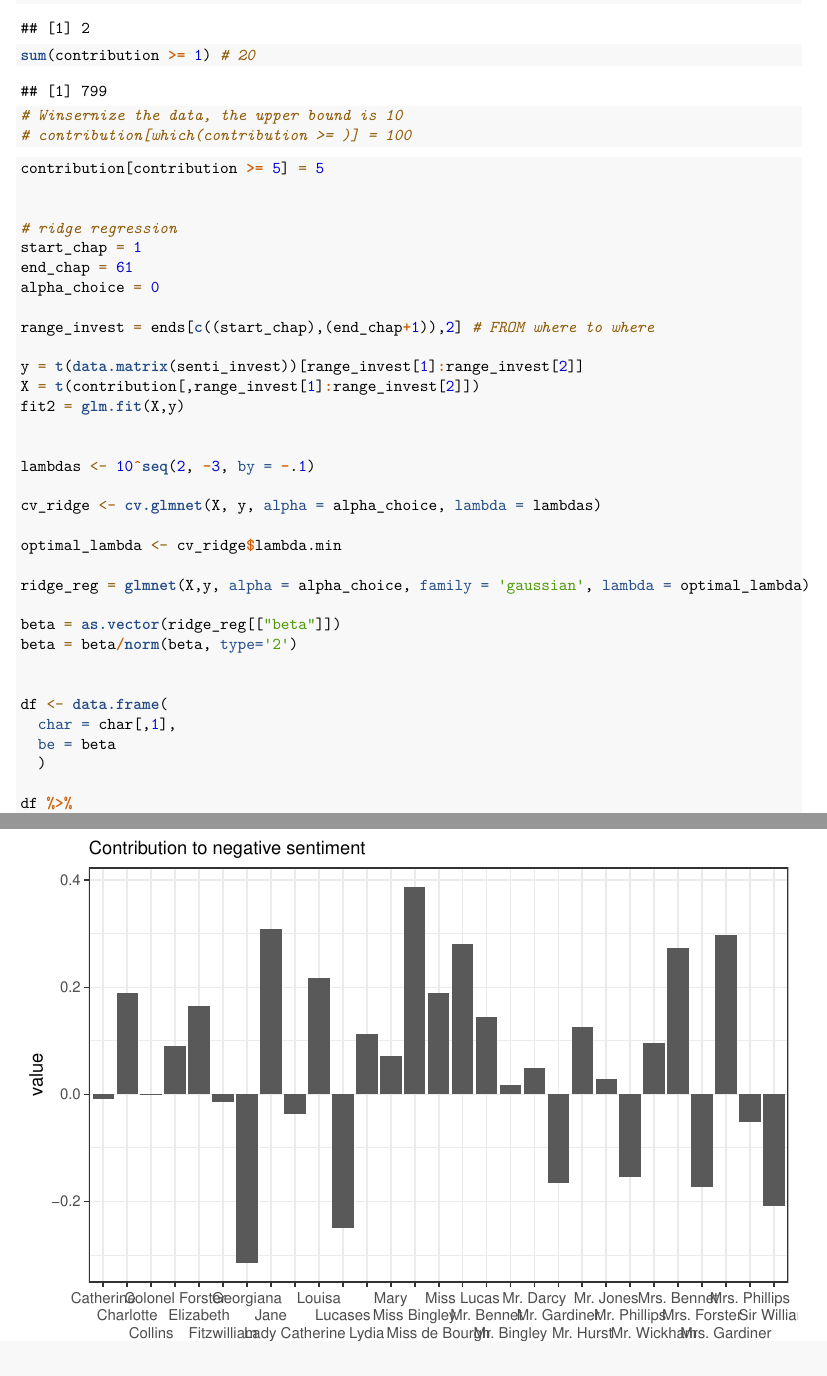
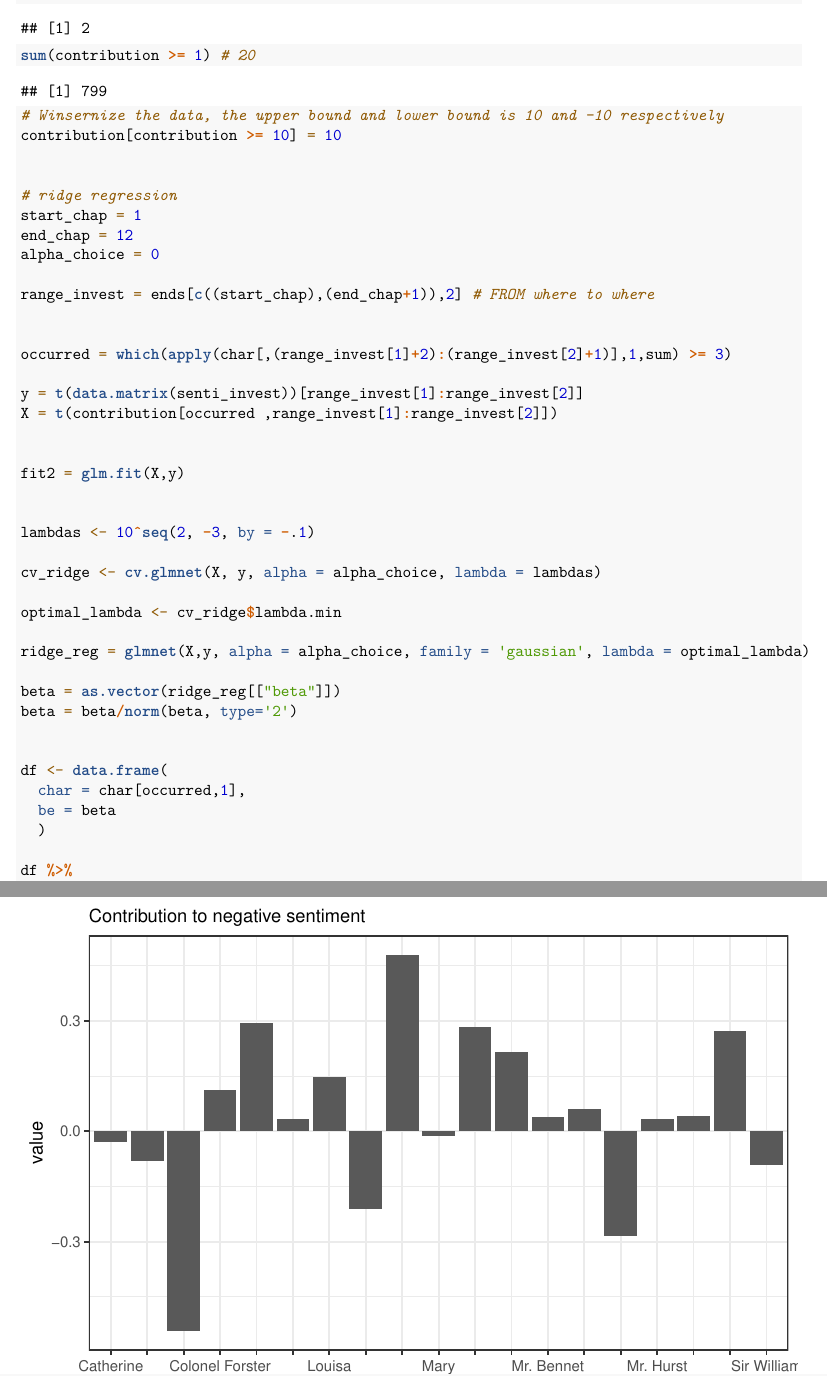
Before and after one commit to mathildasy/CVEngineer_Bootcamp, an R Markdown document (LS.rmd): two parts of pages 5 and 6 of 6, joined at a grey line, cut so that both start at the same text. Rendered offline with R 4.5, knitr and Pandoc, then LaTeX, with nearby package versions; code that draws random numbers runs with fixed seeds of ours.

Commit message:
Almost last update

````diff
--- a/LS.rmd
+++ b/LS.rmd
@@ -128,25 +128,29 @@ sum(contribution >= 10) # 20
 sum(contribution >= 300) # 2
 sum(contribution >= 1) # 20
 
-# Winsernize the data, the upper bound is 10
-# contribution[which(contribution >= )] = 100
 
 ```
 
 ```{r}
 
-contribution[contribution >= 5] = 5
+# Winsernize the data, the upper bound and lower bound is 10 and -10 respectively
+contribution[contribution >= 10] = 10
 
 
 # ridge regression
 start_chap = 1
-end_chap = 61
+end_chap = 12
 alpha_choice = 0
 
 range_invest = ends[c((start_chap),(end_chap+1)),2] # FROM where to where
 
+
+occurred = which(apply(char[,(range_invest[1]+2):(range_invest[2]+1)],1,sum) >= 3)
+
 y = t(data.matrix(senti_invest))[range_invest[1]:range_invest[2]]
-X = t(contribution[,range_invest[1]:range_invest[2]])
+X = t(contribution[occurred ,range_invest[1]:range_invest[2]])
+
+
 fit2 = glm.fit(X,y)
 
 
@@ -163,7 +167,7 @@ beta = beta/norm(beta, type='2')
 
 
 df <- data.frame(
-  char = char[,1],
+  char = char[occurred,1],
   be = beta
   )
 
````
Also changed, not shown: Rplot01.png, Rplot02.png, Rplot03.png, Rplot04.png (added), Rplot05.png (added), normal.png (added), text03.png (added), text1.png (added), text2.png (added), LS.rmd (6 more changed lines), 1 other file.
